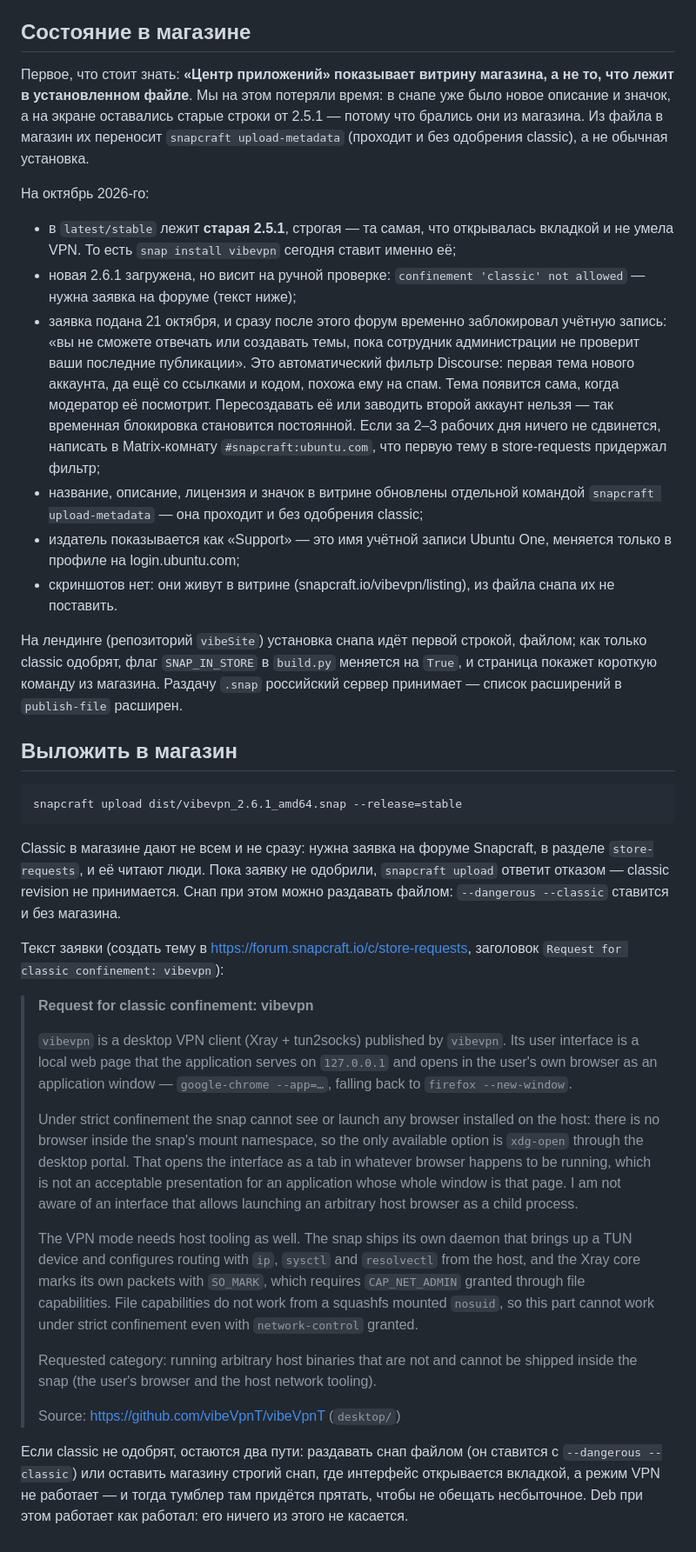
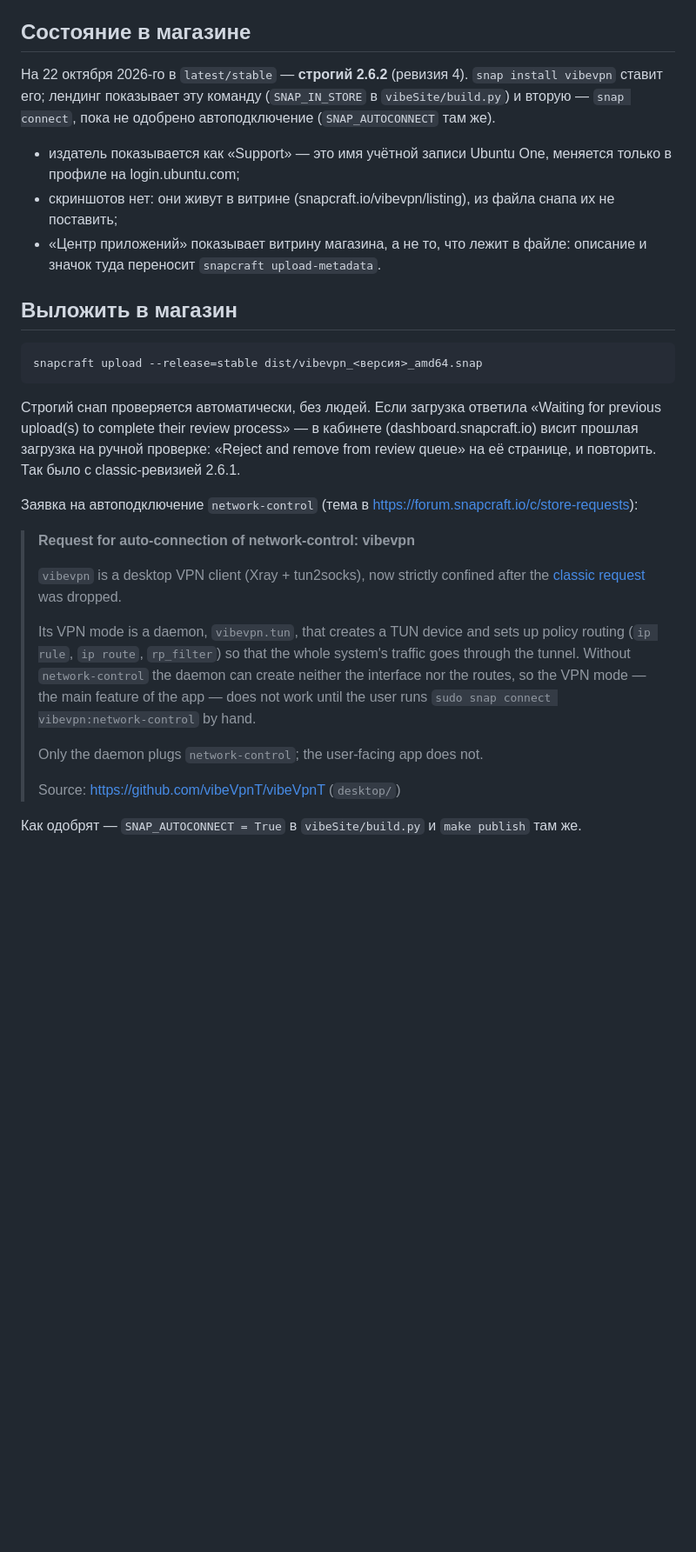
Before and after one commit to vibeVpnT/vibeVpnT, a Markdown page: desktop/SNAP.md, the part around one of its changes. Shown at 87% size. Rendered like a GitHub page; blank space fills up the shorter version.

Commit message:
SNAP.md: строгий снап, окно, режим VPN без метки, состояние в магазине

````diff
--- a/desktop/SNAP.md
+++ b/desktop/SNAP.md
@@ -102,92 +133,50 @@ tun2socks и смотреть `ip route get <адрес>`.
 
 ## Состояние в магазине
 
-Первое, что стоит знать: **«Центр приложений» показывает витрину
-магазина, а не то, что лежит в установленном файле**. Мы на этом
-потеряли время: в снапе уже было новое описание и значок, а на экране
-оставались старые строки от 2.5.1 — потому что брались они из магазина.
-Из файла в магазин их переносит `snapcraft upload-metadata` (проходит и
-без одобрения classic), а не обычная установка.
+На 22 октября 2026-го в `latest/stable` — **строгий 2.6.2** (ревизия 4).
+`snap install vibevpn` ставит его; лендинг показывает эту команду
+(`SNAP_IN_STORE` в `vibeSite/build.py`) и вторую — `snap connect`, пока
+не одобрено автоподключение (`SNAP_AUTOCONNECT` там же).
 
-На октябрь 2026-го:
-
-* в `latest/stable` лежит **старая 2.5.1**, строгая — та самая, что
-  открывалась вкладкой и не умела VPN. То есть `snap install vibevpn`
-  сегодня ставит именно её;
-* новая 2.6.1 загружена, но висит на ручной проверке: `confinement
-  'classic' not allowed` — нужна заявка на форуме (текст ниже);
-* заявка подана 21 октября, и сразу после этого форум временно
-  заблокировал учётную запись: «вы не сможете отвечать или создавать
-  темы, пока сотрудник администрации не проверит ваши последние
-  публикации». Это автоматический фильтр Discourse: первая тема нового
-  аккаунта, да ещё со ссылками и кодом, похожа ему на спам. Тема
-  появится сама, когда модератор её посмотрит. Пересоздавать её или
-  заводить второй аккаунт нельзя — так временная блокировка становится
-  постоянной. Если за 2–3 рабочих дня ничего не сдвинется, написать в
-  Matrix-комнату `#snapcraft:ubuntu.com`, что первую тему в
-  store-requests придержал фильтр;
-* название, описание, лицензия и значок в витрине обновлены отдельной
-  командой `snapcraft upload-metadata` — она проходит и без одобрения
-  classic;
 * издатель показывается как «Support» — это имя учётной записи Ubuntu
   One, меняется только в профиле на login.ubuntu.com;
 * скриншотов нет: они живут в витрине (snapcraft.io/vibevpn/listing), из
-  файла снапа их не поставить.
-
-На лендинге (репозиторий `vibeSite`) установка снапа идёт первой строкой,
-файлом; как только classic одобрят, флаг `SNAP_IN_STORE` в `build.py`
-меняется на `True`, и страница покажет короткую команду из магазина.
-Раздачу `.snap` российский сервер принимает — список расширений в
-`publish-file` расширен.
+  файла снапа их не поставить;
+* «Центр приложений» показывает витрину магазина, а не то, что лежит в
+  файле: описание и значок туда переносит `snapcraft upload-metadata`.
 
 ## Выложить в магазин
 
 ```sh
-snapcraft upload dist/vibevpn_2.6.1_amd64.snap --release=stable
+snapcraft upload --release=stable dist/vibevpn_<версия>_amd64.snap
 ```
 
-Classic в магазине дают не всем и не сразу: нужна заявка на форуме
-Snapcraft, в разделе `store-requests`, и её читают люди. Пока заявку не
-одобрили, `snapcraft upload` ответит отказом — classic revision не
-принимается. Снап при этом можно раздавать файлом: `--dangerous
---classic` ставится и без магазина.
+Строгий снап проверяется автоматически, без людей. Если загрузка ответила
+«Waiting for previous upload(s) to complete their review process» —
+в кабинете (dashboard.snapcraft.io) висит прошлая загрузка на ручной
+проверке: «Reject and remove from review queue» на её странице, и
+повторить. Так было с classic-ревизией 2.6.1.
 
-Текст заявки (создать тему в <https://forum.snapcraft.io/c/store-requests>,
-заголовок `Request for classic confinement: vibevpn`):
+Заявка на автоподключение `network-control` (тема в
+<https://forum.snapcraft.io/c/store-requests>):
 
-> **Request for classic confinement: vibevpn**
+> **Request for auto-connection of network-control: vibevpn**
 >
-> `vibevpn` is a desktop VPN client (Xray + tun2socks) published by
-> `vibevpn`. Its user interface is a local web page that the
-> application serves on `127.0.0.1` and opens in the user's own browser
-> as an application window — `google-chrome --app=…`, falling back to
-> `firefox --new-window`.
+> `vibevpn` is a desktop VPN client (Xray + tun2socks), now strictly
+> confined after the [classic request](https://forum.snapcraft.io/t/request-for-classic-confinement-vibevpn/53738)
+> was dropped.
 >
-> Under strict confinement the snap cannot see or launch any browser
-> installed on the host: there is no browser inside the snap's mount
-> namespace, so the only available option is `xdg-open` through the
-> desktop portal. That opens the interface as a tab in whatever browser
-> happens to be running, which is not an acceptable presentation for an
-> application whose whole window is that page. I am not aware of an
-> interface that allows launching an arbitrary host browser as a child
-> process.
+> Its VPN mode is a daemon, `vibevpn.tun`, that creates a TUN device and
+> sets up policy routing (`ip rule`, `ip route`, `rp_filter`) so that the
+> whole system's traffic goes through the tunnel. Without
+> `network-control` the daemon can create neither the interface nor the
+> routes, so the VPN mode — the main feature of the app — does not work
+> until the user runs `sudo snap connect vibevpn:network-control` by
+> hand.
 >
-> The VPN mode needs host tooling as well. The snap ships its own
-> daemon that brings up a TUN device and configures routing with `ip`,
-> `sysctl` and `resolvectl` from the host, and the Xray core marks its
-> own packets with `SO_MARK`, which requires `CAP_NET_ADMIN` granted
-> through file capabilities. File capabilities do not work from a
-> squashfs mounted `nosuid`, so this part cannot work under strict
-> confinement even with `network-control` granted.
->
-> Requested category: running arbitrary host binaries that are not and
-> cannot be shipped inside the snap (the user's browser and the host
-> network tooling).
+> Only the daemon plugs `network-control`; the user-facing app does not.
 >
 > Source: <https://github.com/vibeVpnT/vibeVpnT> (`desktop/`)
 
-Если classic не одобрят, остаются два пути: раздавать снап файлом (он
-ставится с `--dangerous --classic`) или оставить магазину строгий снап,
-где интерфейс открывается вкладкой, а режим VPN не работает — и тогда
-тумблер там придётся прятать, чтобы не обещать несбыточное. Deb при
-этом работает как работал: его ничего из этого не касается.
+Как одобрят — `SNAP_AUTOCONNECT = True` в `vibeSite/build.py` и
+`make publish` там же.
````
Also changed, not shown: other parts of desktop/SNAP.md (+60 -29 lines).
